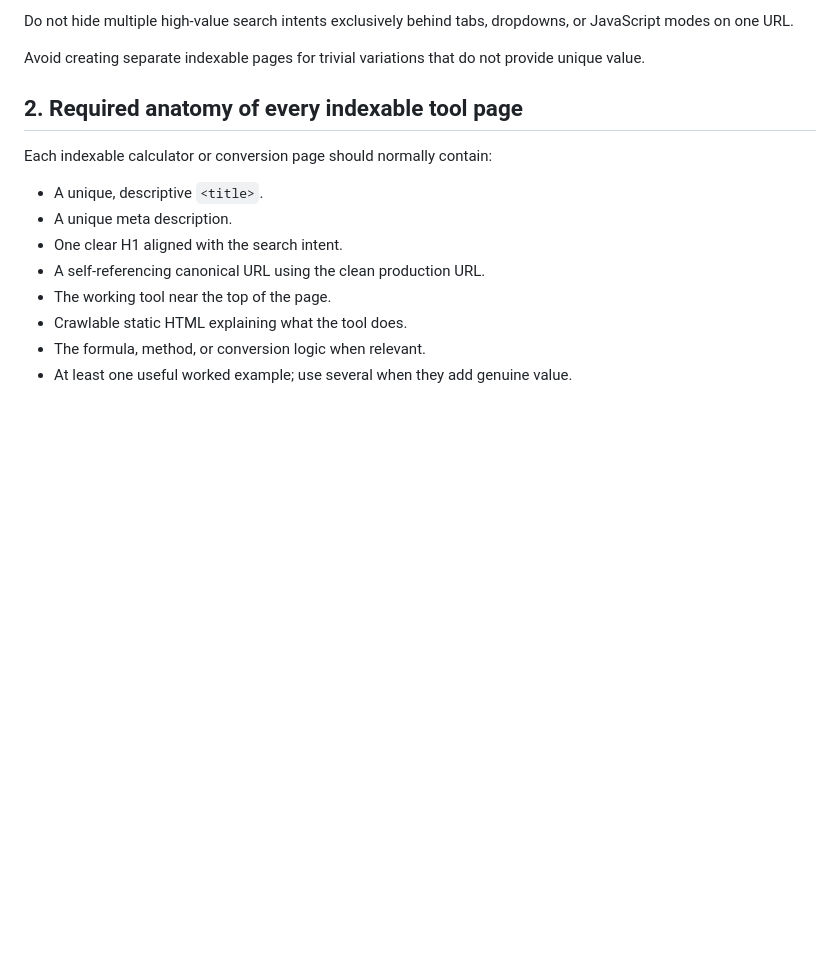
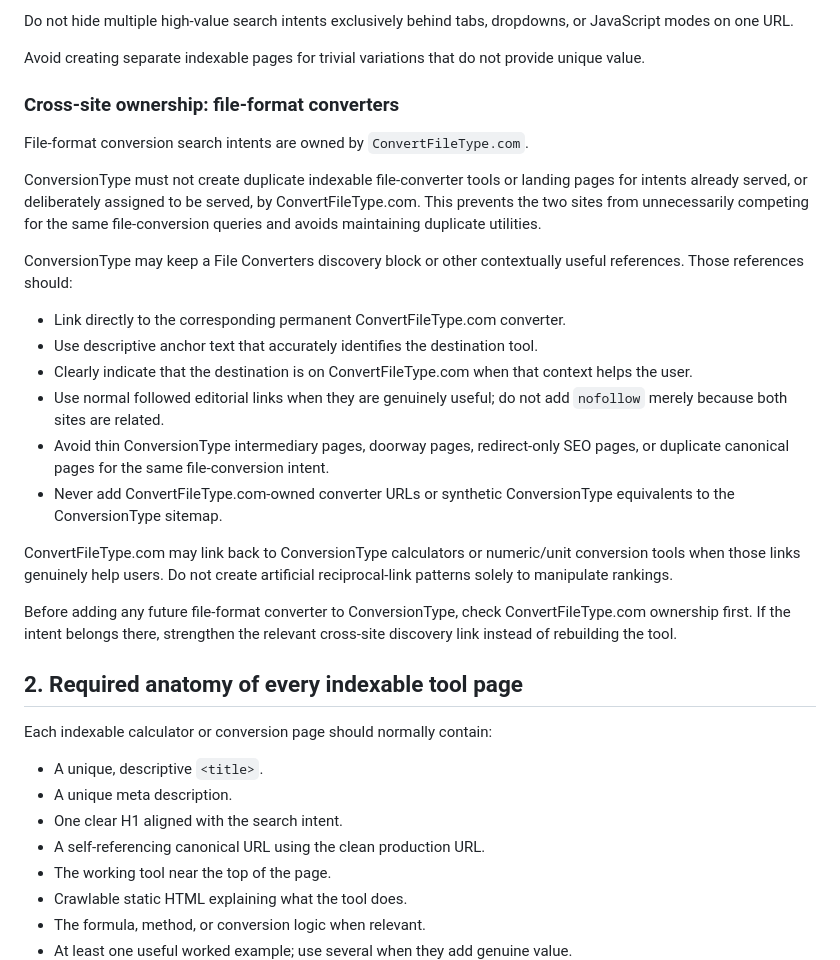
Before and after one commit to jasondjacobs-cmd/conversiontype, a Markdown page: docs/RANKING_SEO_STRATEGY.md, the part around the change. Drawn GitHub-style; blank space fills up the shorter version.

Commit message:
docs: define cross-site file conversion SEO boundary

```diff
--- a/docs/RANKING_SEO_STRATEGY.md
+++ b/docs/RANKING_SEO_STRATEGY.md
@@ -30,6 +30,25 @@ Examples from the Ratio cluster:
 Do not hide multiple high-value search intents exclusively behind tabs, dropdowns, or JavaScript modes on one URL.
 
 Avoid creating separate indexable pages for trivial variations that do not provide unique value.
+
+### Cross-site ownership: file-format converters
+
+File-format conversion search intents are owned by `ConvertFileType.com`.
+
+ConversionType must not create duplicate indexable file-converter tools or landing pages for intents already served, or deliberately assigned to be served, by ConvertFileType.com. This prevents the two sites from unnecessarily competing for the same file-conversion queries and avoids maintaining duplicate utilities.
+
+ConversionType may keep a File Converters discovery block or other contextually useful references. Those references should:
+
+- Link directly to the corresponding permanent ConvertFileType.com converter.
+- Use descriptive anchor text that accurately identifies the destination tool.
+- Clearly indicate that the destination is on ConvertFileType.com when that context helps the user.
+- Use normal followed editorial links when they are genuinely useful; do not add `nofollow` merely because both sites are related.
+- Avoid thin ConversionType intermediary pages, doorway pages, redirect-only SEO pages, or duplicate canonical pages for the same file-conversion intent.
+- Never add ConvertFileType.com-owned converter URLs or synthetic ConversionType equivalents to the ConversionType sitemap.
+
+ConvertFileType.com may link back to ConversionType calculators or numeric/unit conversion tools when those links genuinely help users. Do not create artificial reciprocal-link patterns solely to manipulate rankings.
+
+Before adding any future file-format converter to ConversionType, check ConvertFileType.com ownership first. If the intent belongs there, strengthen the relevant cross-site discovery link instead of rebuilding the tool.
 
 ## 2. Required anatomy of every indexable tool page
 
```
